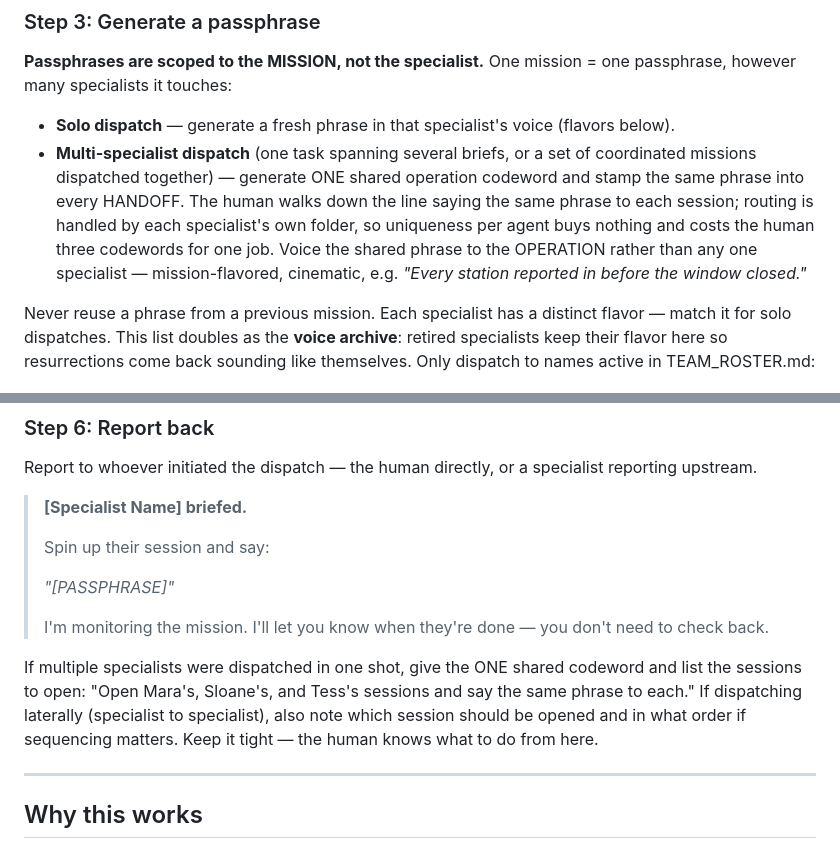
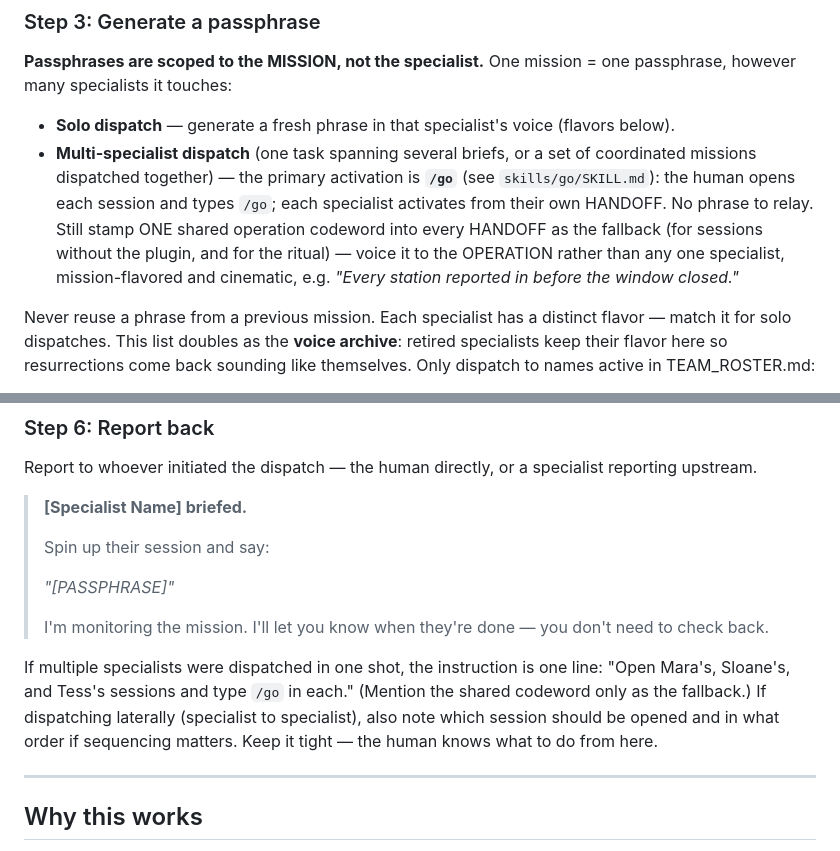
Before and after one commit to TuckerBrady/ai-overmind, a Markdown page: skills/dispatch/SKILL.md, 2 parts joined by grey strips. Rendered like a GitHub page.

Commit message:
v3.9.1: dispatch — /go is primary group activation

```diff
--- a/skills/dispatch/SKILL.md
+++ b/skills/dispatch/SKILL.md
@@ -70,7 +70,7 @@ The specialist's folder is `[team-root]/[Specialist Folder]/`.
 **Passphrases are scoped to the MISSION, not the specialist.** One mission = one passphrase, however many specialists it touches:
 
 - **Solo dispatch** — generate a fresh phrase in that specialist's voice (flavors below).
-- **Multi-specialist dispatch** (one task spanning several briefs, or a set of coordinated missions dispatched together) — generate ONE shared operation codeword and stamp the same phrase into every HANDOFF. The human walks down the line saying the same phrase to each session; routing is handled by each specialist's own folder, so uniqueness per agent buys nothing and costs the human three codewords for one job. Voice the shared phrase to the OPERATION rather than any one specialist — mission-flavored, cinematic, e.g. *"Every station reported in before the window closed."*
+- **Multi-specialist dispatch** (one task spanning several briefs, or a set of coordinated missions dispatched together) — the primary activation is **`/go`** (see `skills/go/SKILL.md`): the human opens each session and types `/go`; each specialist activates from their own HANDOFF. No phrase to relay. Still stamp ONE shared operation codeword into every HANDOFF as the fallback (for sessions without the plugin, and for the ritual) — voice it to the OPERATION rather than any one specialist, mission-flavored and cinematic, e.g. *"Every station reported in before the window closed."*
 
 Never reuse a phrase from a previous mission. Each specialist has a distinct flavor — match it for solo dispatches. This list doubles as the **voice archive**: retired specialists keep their flavor here so resurrections come back sounding like themselves. Only dispatch to names active in TEAM_ROSTER.md:
 
@@ -249,7 +249,7 @@ Report to whoever initiated the dispatch — the human directly, or a specialist
 >
 > I'm monitoring the mission. I'll let you know when they're done — you don't need to check back.
 
-If multiple specialists were dispatched in one shot, give the ONE shared codeword and list the sessions to open: "Open Mara's, Sloane's, and Tess's sessions and say the same phrase to each." If dispatching laterally (specialist to specialist), also note which session should be opened and in what order if sequencing matters. Keep it tight — the human knows what to do from here.
+If multiple specialists were dispatched in one shot, the instruction is one line: "Open Mara's, Sloane's, and Tess's sessions and type `/go` in each." (Mention the shared codeword only as the fallback.) If dispatching laterally (specialist to specialist), also note which session should be opened and in what order if sequencing matters. Keep it tight — the human knows what to do from here.
 
 ---
 
```
